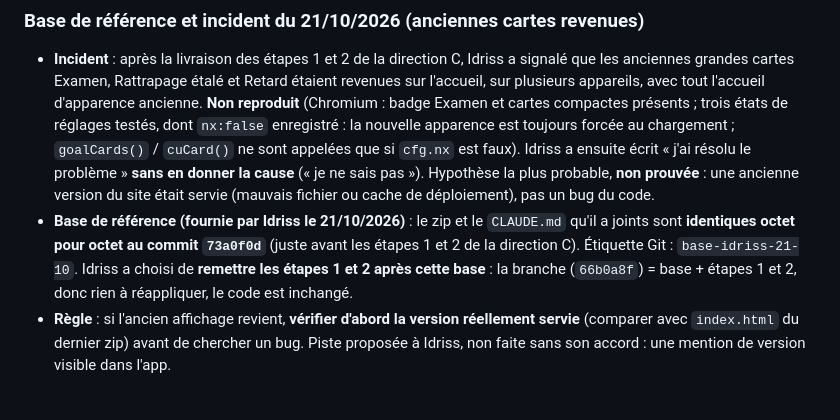
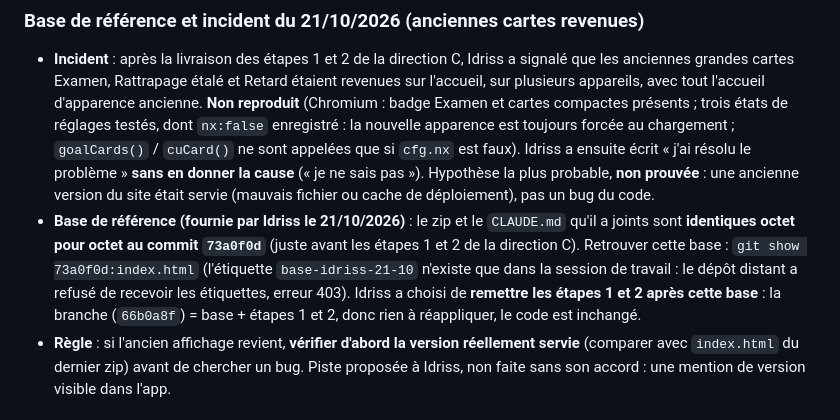
Before and after one commit to bertOPLM23/revisons--id, a Markdown page: CLAUDE.md, the part around the change. GitHub-like rendering.

Commit message:
CLAUDE.md : base de référence retrouvable par le numéro de commit
Co-Authored-By: Claude Sonnet 5.5 <noreply@anthropic.com>
Claude-Session: https://claude.ai/code/session_01VWJn8DpqDdrMmeahULjp92

```diff
--- a/CLAUDE.md
+++ b/CLAUDE.md
@@ -242,7 +242,7 @@ Espace/Entrée/flèches/1-4 pour retourner et noter, Ctrl+Z pour annuler ; lettr
 
 ### Base de référence et incident du 21/10/2026 (anciennes cartes revenues)
 - **Incident** : après la livraison des étapes 1 et 2 de la direction C, Idriss a signalé que les anciennes grandes cartes Examen, Rattrapage étalé et Retard étaient revenues sur l'accueil, sur plusieurs appareils, avec tout l'accueil d'apparence ancienne. **Non reproduit** (Chromium : badge Examen et cartes compactes présents ; trois états de réglages testés, dont `nx:false` enregistré : la nouvelle apparence est toujours forcée au chargement ; `goalCards()` / `cuCard()` ne sont appelées que si `cfg.nx` est faux). Idriss a ensuite écrit « j'ai résolu le problème » **sans en donner la cause** (« je ne sais pas »). Hypothèse la plus probable, **non prouvée** : une ancienne version du site était servie (mauvais fichier ou cache de déploiement), pas un bug du code.
-- **Base de référence (fournie par Idriss le 21/10/2026)** : le zip et le `CLAUDE.md` qu'il a joints sont **identiques octet pour octet au commit `73a0f0d`** (juste avant les étapes 1 et 2 de la direction C). Étiquette Git : `base-idriss-21-10`. Idriss a choisi de **remettre les étapes 1 et 2 après cette base** : la branche (`66b0a8f`) = base + étapes 1 et 2, donc rien à réappliquer, le code est inchangé.
+- **Base de référence (fournie par Idriss le 21/10/2026)** : le zip et le `CLAUDE.md` qu'il a joints sont **identiques octet pour octet au commit `73a0f0d`** (juste avant les étapes 1 et 2 de la direction C). Retrouver cette base : `git show 73a0f0d:index.html` (l'étiquette `base-idriss-21-10` n'existe que dans la session de travail : le dépôt distant a refusé de recevoir les étiquettes, erreur 403). Idriss a choisi de **remettre les étapes 1 et 2 après cette base** : la branche (`66b0a8f`) = base + étapes 1 et 2, donc rien à réappliquer, le code est inchangé.
 - **Règle** : si l'ancien affichage revient, **vérifier d'abord la version réellement servie** (comparer avec `index.html` du dernier zip) avant de chercher un bug. Piste proposée à Idriss, non faite sans son accord : une mention de version visible dans l'app.
 
 ### Vérification Supabase du 21/10/2026 (mail « new tables in public need grants from October 30 »)
```
